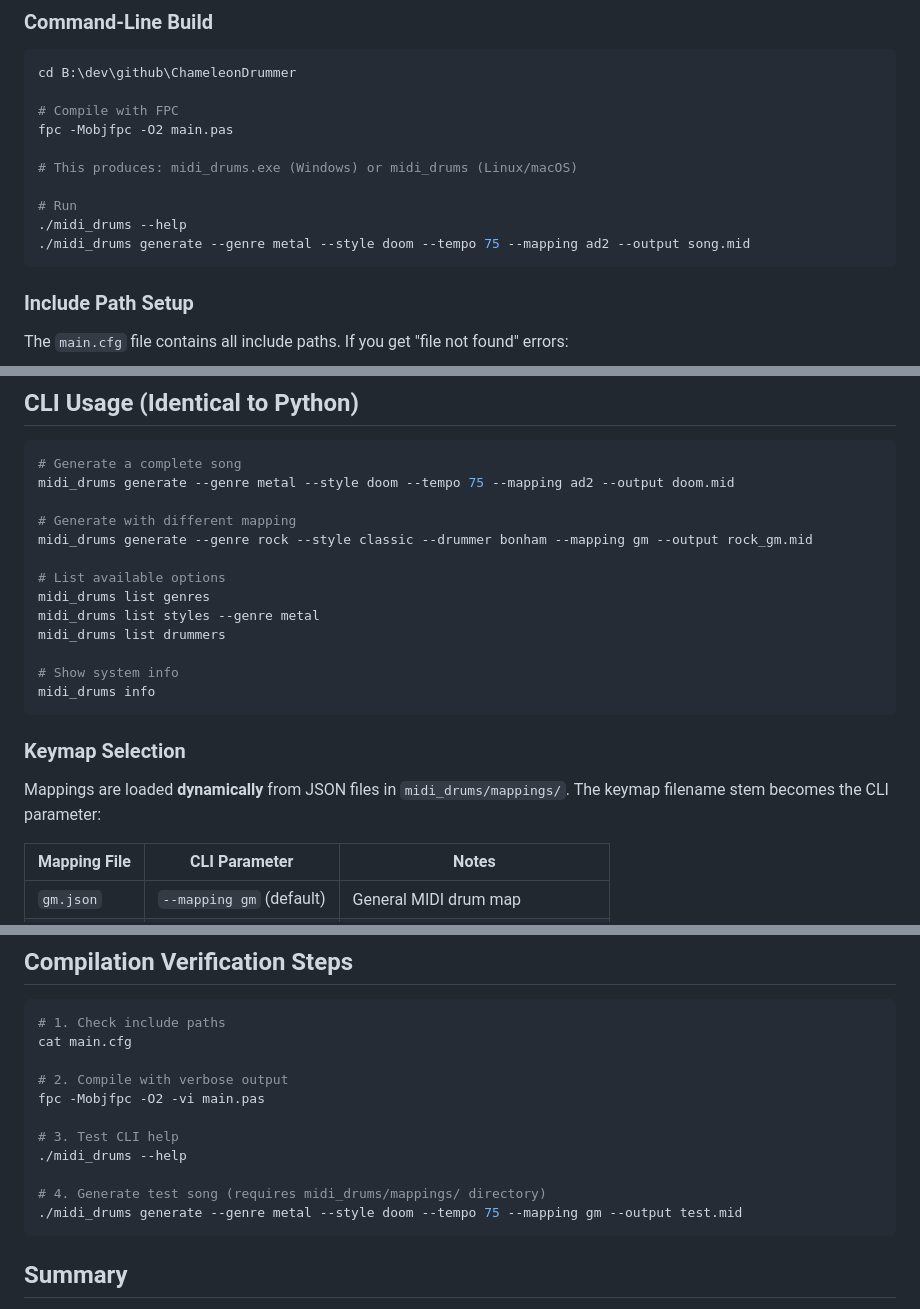
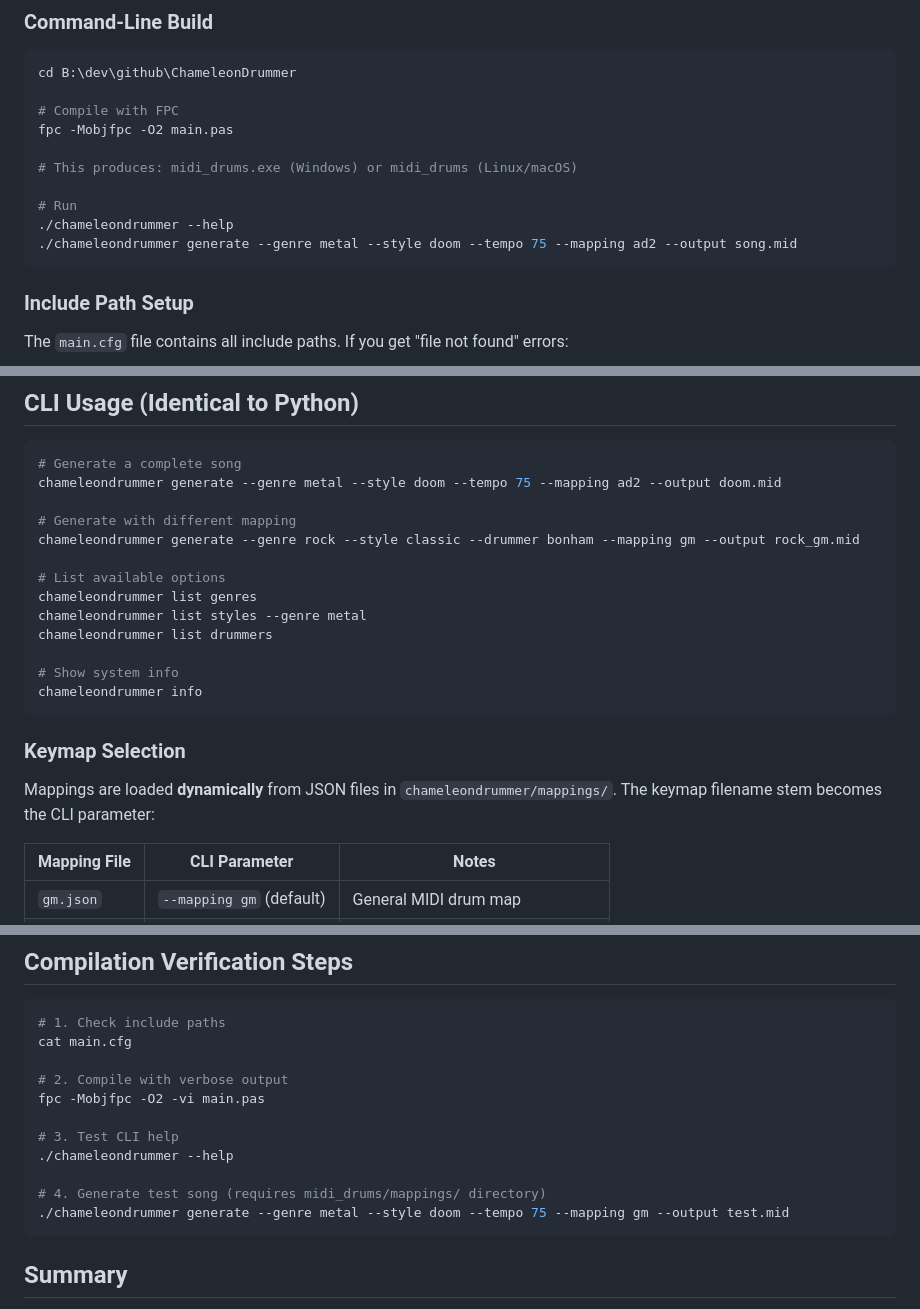
Before and after one commit to smallbutfine/ChameleonDrummer, a Markdown page: README.md, 3 parts joined by grey strips. GitHub-like rendering.

````diff
--- a/README.md
+++ b/README.md
@@ -22,8 +22,8 @@ fpc -Mobjfpc -O2 main.pas
 # This produces: midi_drums.exe (Windows) or midi_drums (Linux/macOS)
 
 # Run
-./midi_drums --help
-./midi_drums generate --genre metal --style doom --tempo 75 --mapping ad2 --output song.mid
+./chameleondrummer --help
+./chameleondrummer generate --genre metal --style doom --tempo 75 --mapping ad2 --output song.mid
 ```
 
 ### Include Path Setup
@@ -65,23 +65,23 @@ Or open `main.lpi` in Lazarus IDE and click **Compile**.
 
 ```bash
 # Generate a complete song
-midi_drums generate --genre metal --style doom --tempo 75 --mapping ad2 --output doom.mid
+chameleondrummer generate --genre metal --style doom --tempo 75 --mapping ad2 --output doom.mid
 
 # Generate with different mapping
-midi_drums generate --genre rock --style classic --drummer bonham --mapping gm --output rock_gm.mid
+chameleondrummer generate --genre rock --style classic --drummer bonham --mapping gm --output rock_gm.mid
 
 # List available options
-midi_drums list genres
-midi_drums list styles --genre metal
-midi_drums list drummers
+chameleondrummer list genres
+chameleondrummer list styles --genre metal
+chameleondrummer list drummers
 
 # Show system info
-midi_drums info
+chameleondrummer info
 ```
 
 ### Keymap Selection
 
-Mappings are loaded **dynamically** from JSON files in `midi_drums/mappings/`. The keymap filename stem becomes the CLI parameter:
+Mappings are loaded **dynamically** from JSON files in `chameleondrummer/mappings/`. The keymap filename stem becomes the CLI parameter:
 
 | Mapping File | CLI Parameter | Notes |
 |-------------|---------------|-------|
@@ -177,10 +177,10 @@ cat main.cfg
 fpc -Mobjfpc -O2 -vi main.pas
 
 # 3. Test CLI help
-./midi_drums --help
+./chameleondrummer --help
 
 # 4. Generate test song (requires midi_drums/mappings/ directory)
-./midi_drums generate --genre metal --style doom --tempo 75 --mapping gm --output test.mid
+./chameleondrummer generate --genre metal --style doom --tempo 75 --mapping gm --output test.mid
 ```
 
 ## Summary
````
Also changed, not shown: other parts of README.md (+1 -1 lines).
